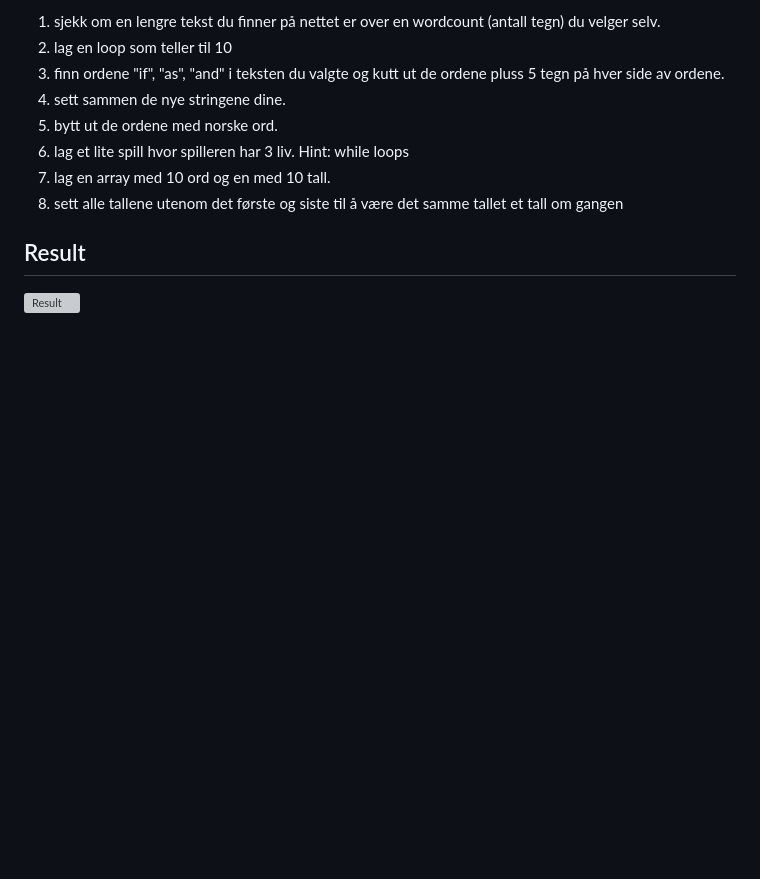
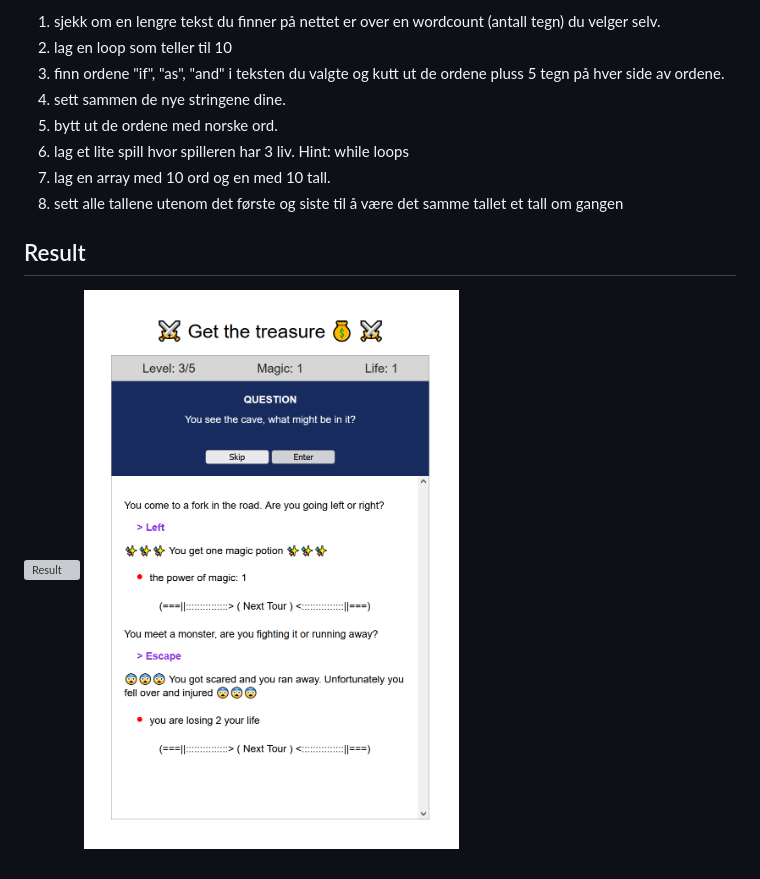
Before and after one commit to chriskodehub/KH-11_javascript-methodically-looping, a Markdown page: README.md, the part around the change. Drawn GitHub-style; pictures changed too: img/result2.png (added); blank space fills up the shorter version; grey boxes are pictures that could not be loaded.

```diff
--- a/README.md
+++ b/README.md
@@ -19,3 +19,4 @@ Bruk av methods og loops:
 ## Result
 
 ![Result](img/result.png)
+![Result](img/result2.png)
```
Also changed, not shown: 6 other files.
